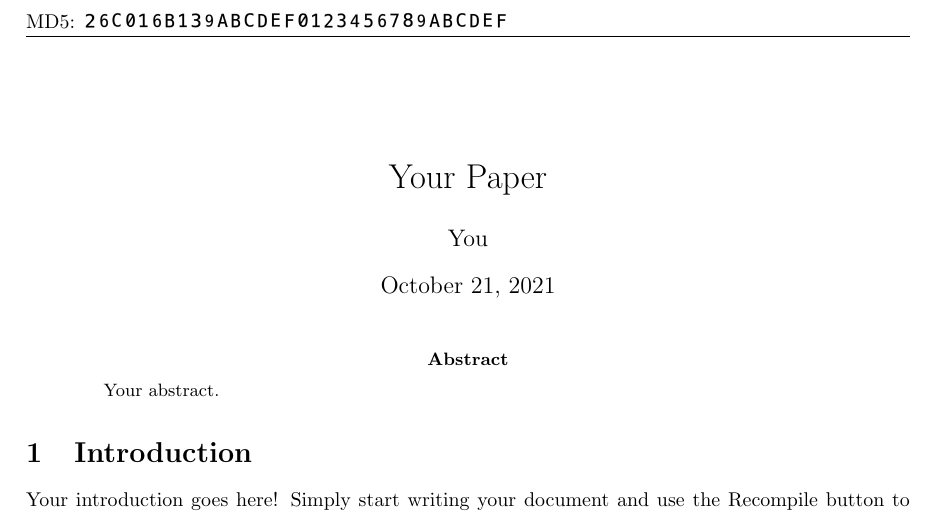
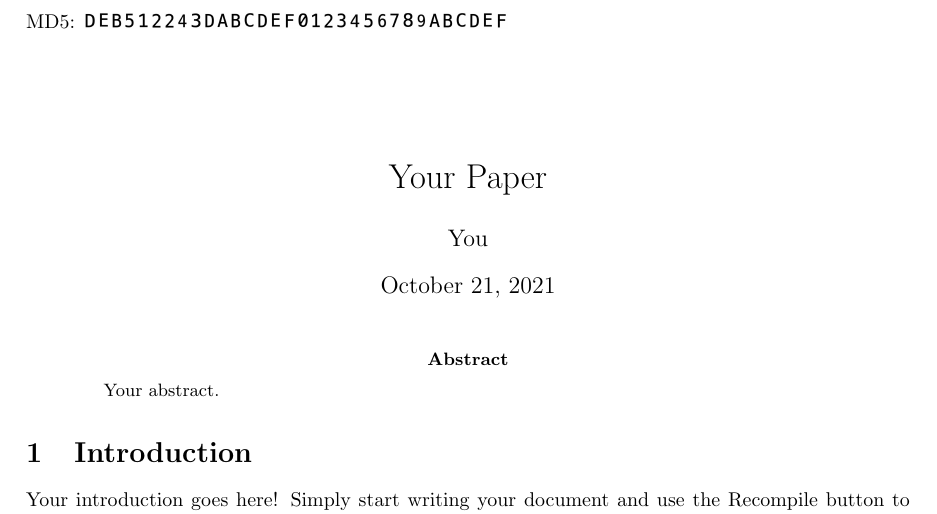
Before and after one commit to zhuzilin/pdf-with-its-own-md5, a LaTeX paper (tex/main.tex): part of page 1 of 3, cut so that both start at the same text. Compiled offline with pdfLaTeX.

Commit message:
support digit 10

```diff
--- a/tex/main.tex
+++ b/tex/main.tex
@@ -1,24 +1,24 @@
 \documentclass{article}
 % Change the images here.
-\immediate\pdfximage height 8pt {../processed/1/2.jpg}
+\immediate\pdfximage height 8pt {../processed/1/D.jpg}
 \edef\numa{\kern 0pt \pdfrefximage\the\pdflastximage}
-\immediate\pdfximage height 8pt {../processed/2/6.jpg}
+\immediate\pdfximage height 8pt {../processed/2/E.jpg}
 \edef\numb{\kern 0pt \pdfrefximage\the\pdflastximage}
-\immediate\pdfximage height 8pt {../processed/3/C.jpg}
+\immediate\pdfximage height 8pt {../processed/3/B.jpg}
 \edef\numc{\kern 0pt \pdfrefximage\the\pdflastximage}
-\immediate\pdfximage height 8pt {../processed/4/0.jpg}
+\immediate\pdfximage height 8pt {../processed/4/5.jpg}
 \edef\numd{\kern 0pt \pdfrefximage\the\pdflastximage}
 \immediate\pdfximage height 8pt {../processed/5/1.jpg}
 \edef\nume{\kern 0pt \pdfrefximage\the\pdflastximage}
-\immediate\pdfximage height 8pt {../processed/6/6.jpg}
+\immediate\pdfximage height 8pt {../processed/6/2.jpg}
 \edef\numf{\kern 0pt \pdfrefximage\the\pdflastximage}
-\immediate\pdfximage height 8pt {../processed/7/B.jpg}
+\immediate\pdfximage height 8pt {../processed/7/2.jpg}
 \edef\numg{\kern 0pt \pdfrefximage\the\pdflastximage}
-\immediate\pdfximage height 8pt {../processed/8/1.jpg}
+\immediate\pdfximage height 8pt {../processed/8/4.jpg}
 \edef\numh{\kern 0pt \pdfrefximage\the\pdflastximage}
 \immediate\pdfximage height 8pt {../processed/9/3.jpg}
 \edef\numi{\kern 0pt \pdfrefximage\the\pdflastximage}
-\immediate\pdfximage height 8pt {../raw_nums/9.jpg}
+\immediate\pdfximage height 8pt {../processed/10/D.jpg}
 \edef\numj{\kern 0pt \pdfrefximage\the\pdflastximage}
 \immediate\pdfximage height 8pt {../raw_nums/A.jpg}
 \edef\numk{\kern 0pt \pdfrefximage\the\pdflastximage}
@@ -86,6 +86,8 @@
 \usepackage{hyperref}
 \usepackage{graphicx}
 %\usepackage{csc}% unknown package
+\fancyhf{}
+\renewcommand{\headrulewidth}{0pt}
 \fancypagestyle{firstpage}{
   \lhead{MD5:
     \MDFIVE{}
```
Also changed, not shown: processed/10/0.jpg (added), processed/10/1.jpg (added), processed/10/2.jpg (added), processed/10/3.jpg (added), processed/10/4.jpg (added), processed/10/5.jpg (added), processed/10/6.jpg (added), processed/10/7.jpg (added), processed/10/8.jpg (added), processed/10/9.jpg (added), processed/10/A.jpg (added), processed/10/B.jpg (added), processed/10/C.jpg (added), processed/10/D.jpg (added), 2 more files.
